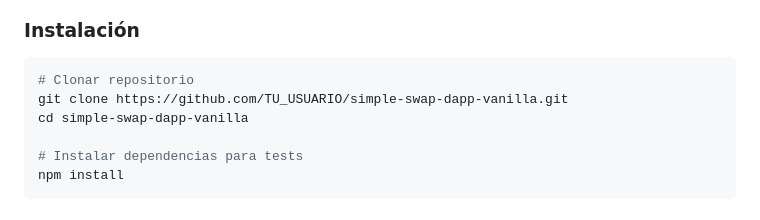
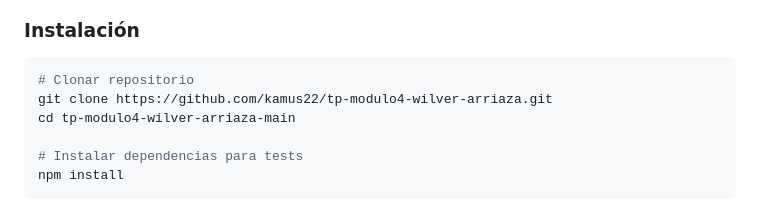
Before and after one commit to kamus22/tp-modulo4-wilver-arriaza, a Markdown page: README.md, the part around the change. GitHub-like rendering.

Commit message:
Seventh Commit
Seventh Commit

````diff
--- a/README.md
+++ b/README.md
@@ -67,8 +67,8 @@ TokenB:     0x7d0f0051a7d02aa6cc870254cf94b9735a43d092
 ### Instalación
 ```bash
 # Clonar repositorio
-git clone https://github.com/TU_USUARIO/simple-swap-dapp-vanilla.git
-cd simple-swap-dapp-vanilla
+git clone https://github.com/kamus22/tp-modulo4-wilver-arriaza.git
+cd tp-modulo4-wilver-arriaza-main
 
 # Instalar dependencias para tests
 npm install
````
